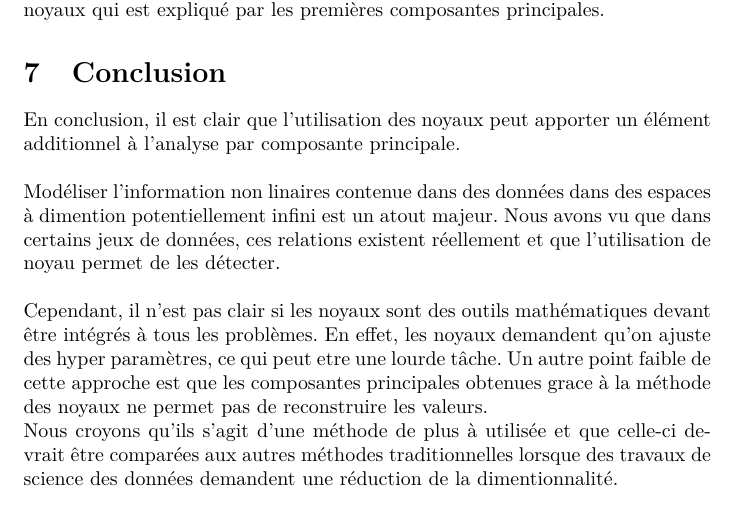
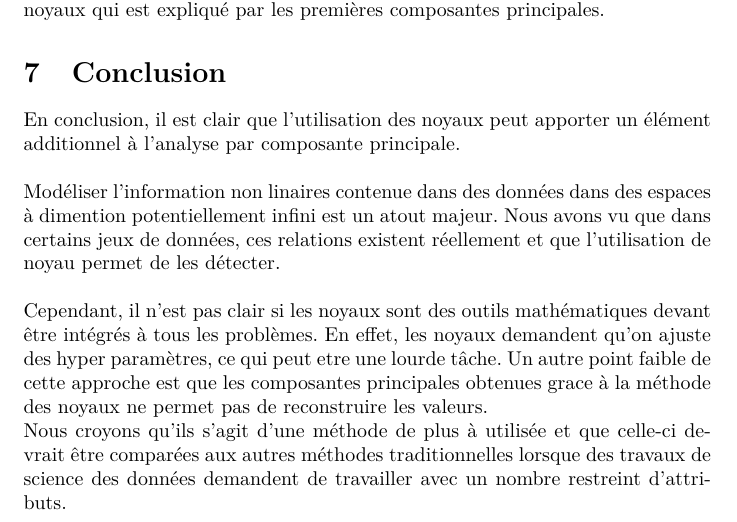
Before and after one commit to chblw/stt7330-projet1, a LaTeX document (rapport/stt-projet1.tex, which reads rapport/conclusion.tex): part of page 12 of 13, cut so that both start at the same text. Compiled offline with pdfLaTeX.

Commit message:
correction

```diff
--- a/rapport/conclusion.tex
+++ b/rapport/conclusion.tex
@@ -11,4 +11,4 @@ cette approche est que les composantes principales obtenues grace à la méthode
 valeurs.
 
 Nous croyons qu'ils s'agit d'une méthode de plus à utilisée et que celle-ci devrait être comparées aux autres méthodes
-traditionnelles lorsque des travaux de science des données demandent une réduction de la dimentionnalité.
+traditionnelles lorsque des travaux de science des données demandent de travailler avec un nombre restreint d'attributs.
```
